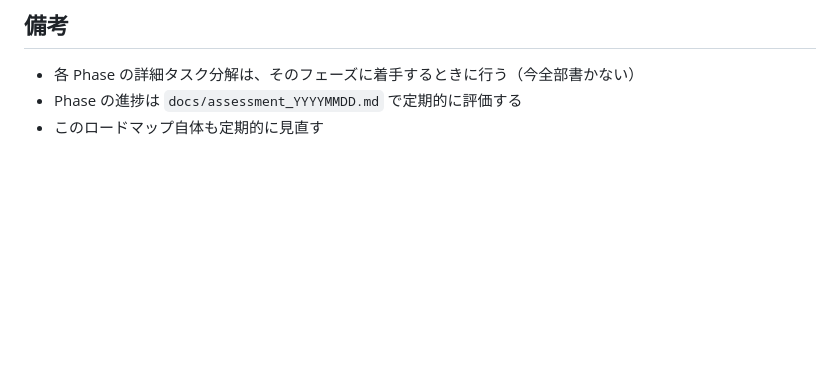
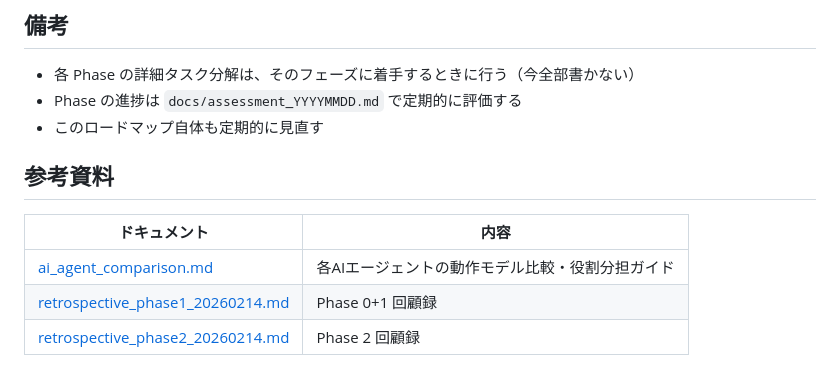
Before and after one commit to mokuda-sx/work, a Markdown page: docs/ROADMAP.md, the part around the change. Rendered like a GitHub page; blank space fills up the shorter version.

```diff
--- a/docs/ROADMAP.md
+++ b/docs/ROADMAP.md
@@ -165,3 +165,11 @@ Phase 0 ──→ Phase 1 ──→ Phase 2 ──→ Phase 4
 - 各 Phase の詳細タスク分解は、そのフェーズに着手するときに行う（今全部書かない）
 - Phase の進捗は `docs/assessment_YYYYMMDD.md` で定期的に評価する
 - このロードマップ自体も定期的に見直す
+
+## 参考資料
+
+| ドキュメント | 内容 |
+|---|---|
+| [ai_agent_comparison.md](ai_agent_comparison.md) | 各AIエージェントの動作モデル比較・役割分担ガイド |
+| [retrospective_phase1_20260214.md](retrospective_phase1_20260214.md) | Phase 0+1 回顧録 |
+| [retrospective_phase2_20260214.md](retrospective_phase2_20260214.md) | Phase 2 回顧録 |
```
Also changed, not shown: docs/ai_agent_comparison.md (added, +199 -0 lines).
